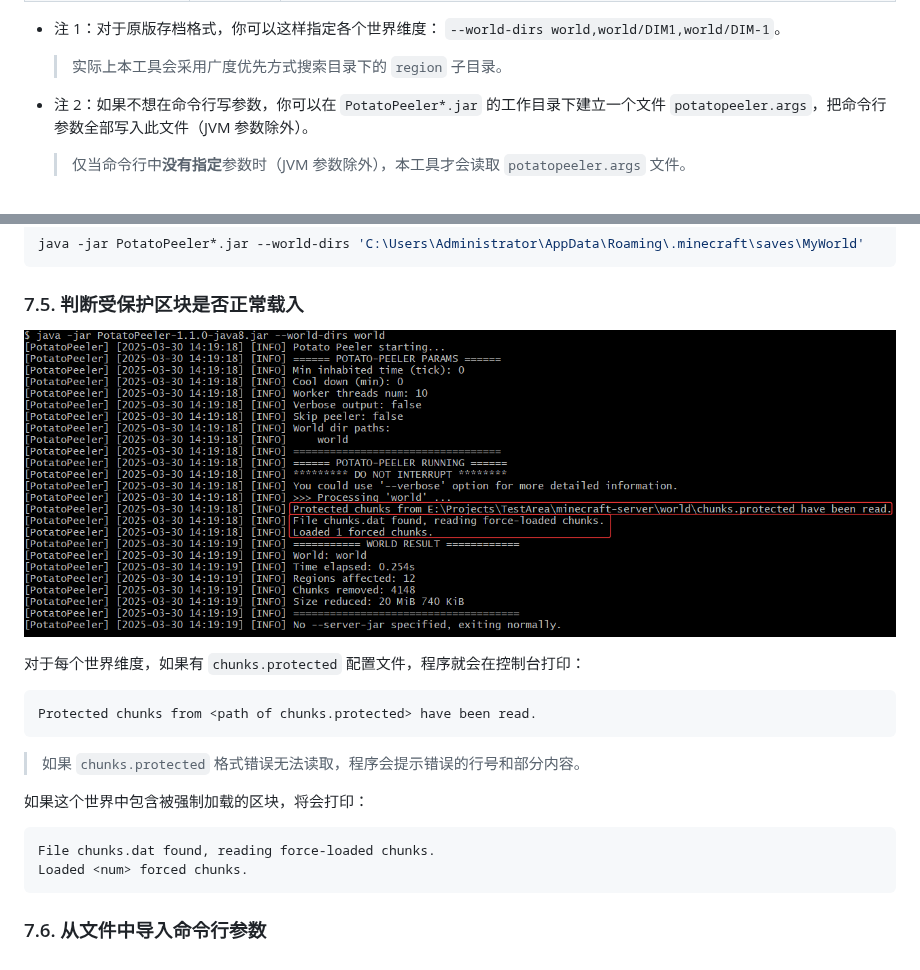
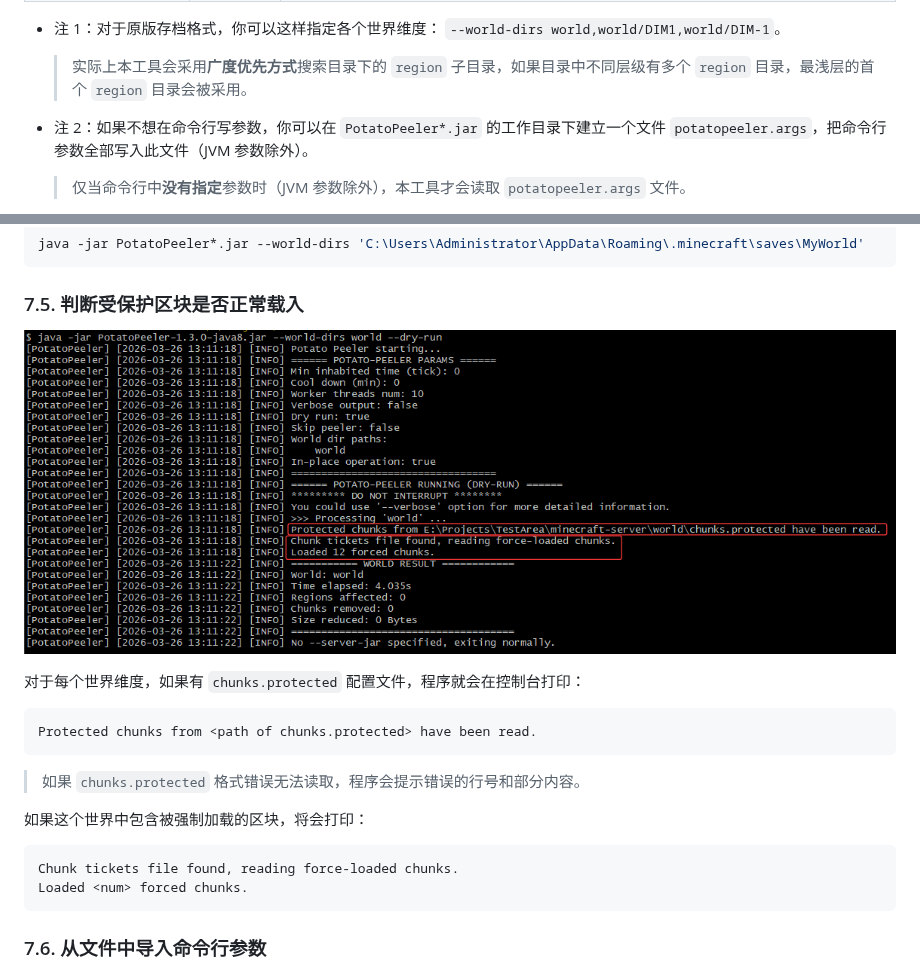
Before and after one commit to Bottle-M/PotatoPeeler, a Markdown page: README.zh_CN.md, 2 parts joined by grey strips. GitHub-like rendering; pictures changed too: imgs/protected-chunks-log-1.3.0.png (added).

````diff
--- a/README.zh_CN.md
+++ b/README.zh_CN.md
@@ -81,7 +81,7 @@ java [jvmOptions...] -jar PotatoPeeler*.jar
 
 * 注 1：对于原版存档格式，你可以这样指定各个世界维度： `--world-dirs world,world/DIM1,world/DIM-1`。
 
-  > 实际上本工具会采用广度优先方式搜索目录下的 `region` 子目录。
+  > 实际上本工具会采用**广度优先方式**搜索目录下的 `region` 子目录，如果目录中不同层级有多个 `region` 目录，最浅层的首个 `region` 目录会被采用。
 
 * 注 2：如果不想在命令行写参数，你可以在 `PotatoPeeler*.jar` 的工作目录下建立一个文件 `potatopeeler.args`，把命令行参数全部写入此文件（JVM 参数除外）。
 
@@ -219,7 +219,7 @@ java -jar PotatoPeeler*.jar --world-dirs 'C:\Users\Administrator\AppData\Roaming
 
 ### 7.5. 判断受保护区块是否正常载入
 
-![ProtectedChunksRead](./imgs/protected-chunks-log.png)
+![ProtectedChunksRead](./imgs/protected-chunks-log-1.3.0.png)
 
 对于每个世界维度，如果有 `chunks.protected` 配置文件，程序就会在控制台打印：
 
@@ -232,7 +232,7 @@ Protected chunks from <path of chunks.protected> have been read.
 如果这个世界中包含被强制加载的区块，将会打印：
 
 ```
-File chunks.dat found, reading force-loaded chunks.
+Chunk tickets file found, reading force-loaded chunks.
 Loaded <num> forced chunks.
 ```
 
````
Also changed, not shown: README.md (+11 -5 lines).
